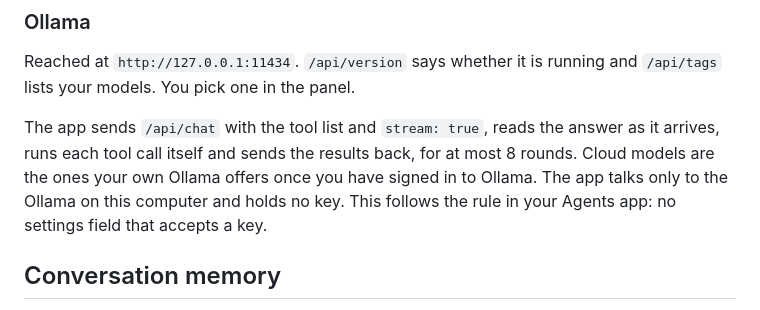
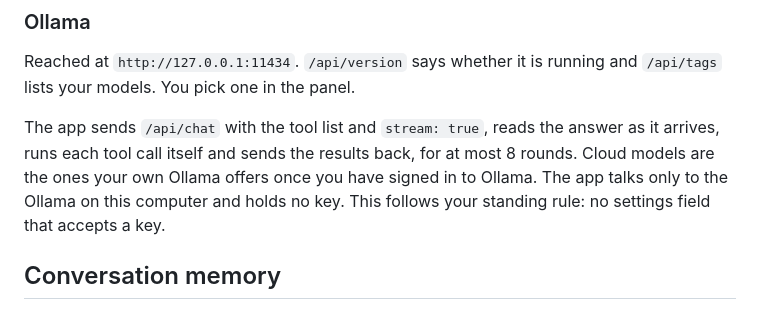
Before and after one commit to danielk-am/snippet-editor-for-espanso, a Markdown page: docs/specs/2026-10-07-chat-assistant-design.md, the part around the change. GitHub-like rendering.

Commit message:
Design: one sentence reworded
Co-Authored-By: Claude Opus 5.5 <noreply@anthropic.com>

```diff
--- a/docs/specs/2026-10-07-chat-assistant-design.md
+++ b/docs/specs/2026-10-07-chat-assistant-design.md
@@ -106,7 +106,7 @@ The message goes in on standard input here too. Codex prints whole messages, not
 
 Reached at `http://127.0.0.1:11434`. `/api/version` says whether it is running and `/api/tags` lists your models. You pick one in the panel.
 
-The app sends `/api/chat` with the tool list and `stream: true`, reads the answer as it arrives, runs each tool call itself and sends the results back, for at most 8 rounds. Cloud models are the ones your own Ollama offers once you have signed in to Ollama. The app talks only to the Ollama on this computer and holds no key. This follows the rule in your Agents app: no settings field that accepts a key.
+The app sends `/api/chat` with the tool list and `stream: true`, reads the answer as it arrives, runs each tool call itself and sends the results back, for at most 8 rounds. Cloud models are the ones your own Ollama offers once you have signed in to Ollama. The app talks only to the Ollama on this computer and holds no key. This follows your standing rule: no settings field that accepts a key.
 
 ## Conversation memory
 
```
